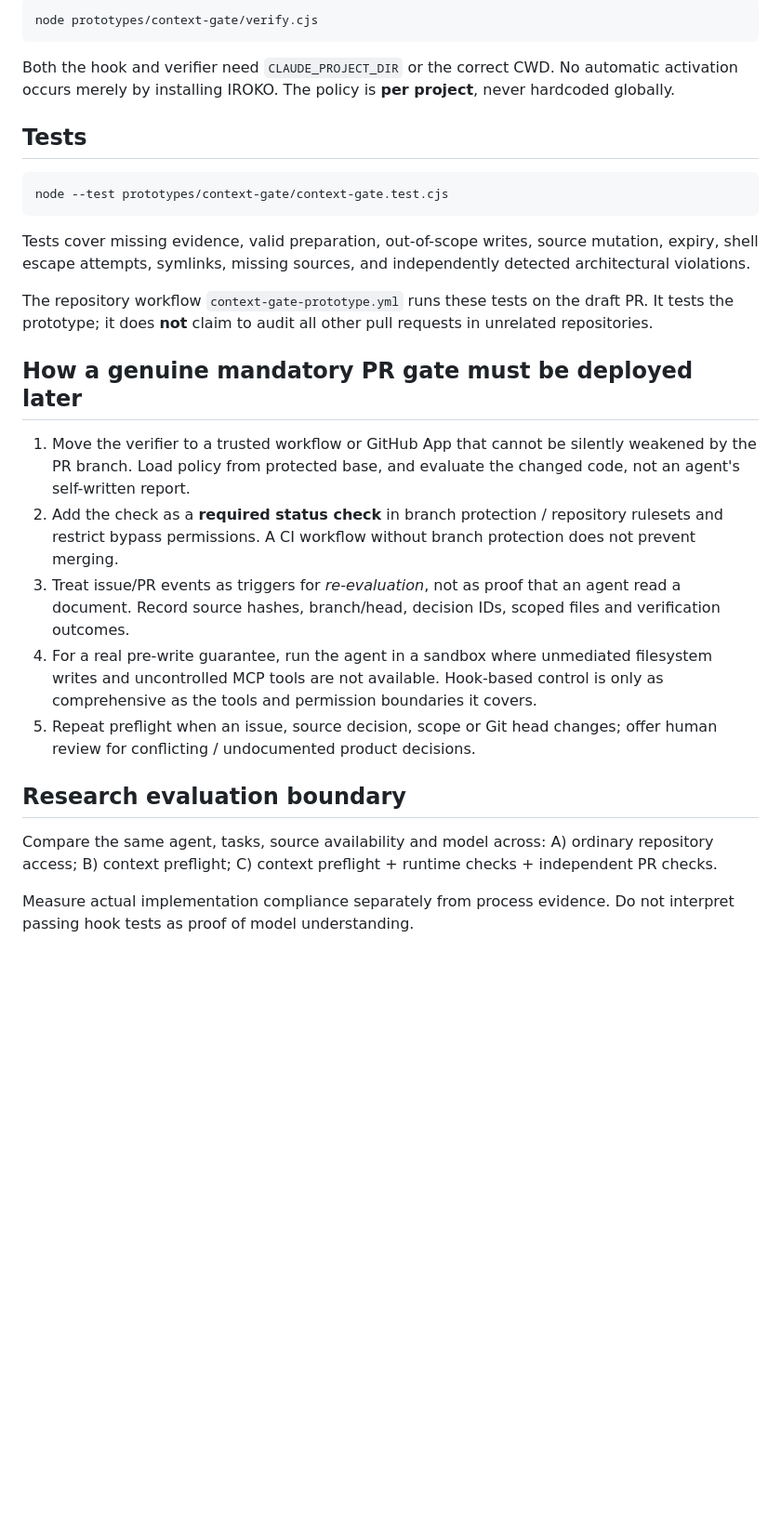
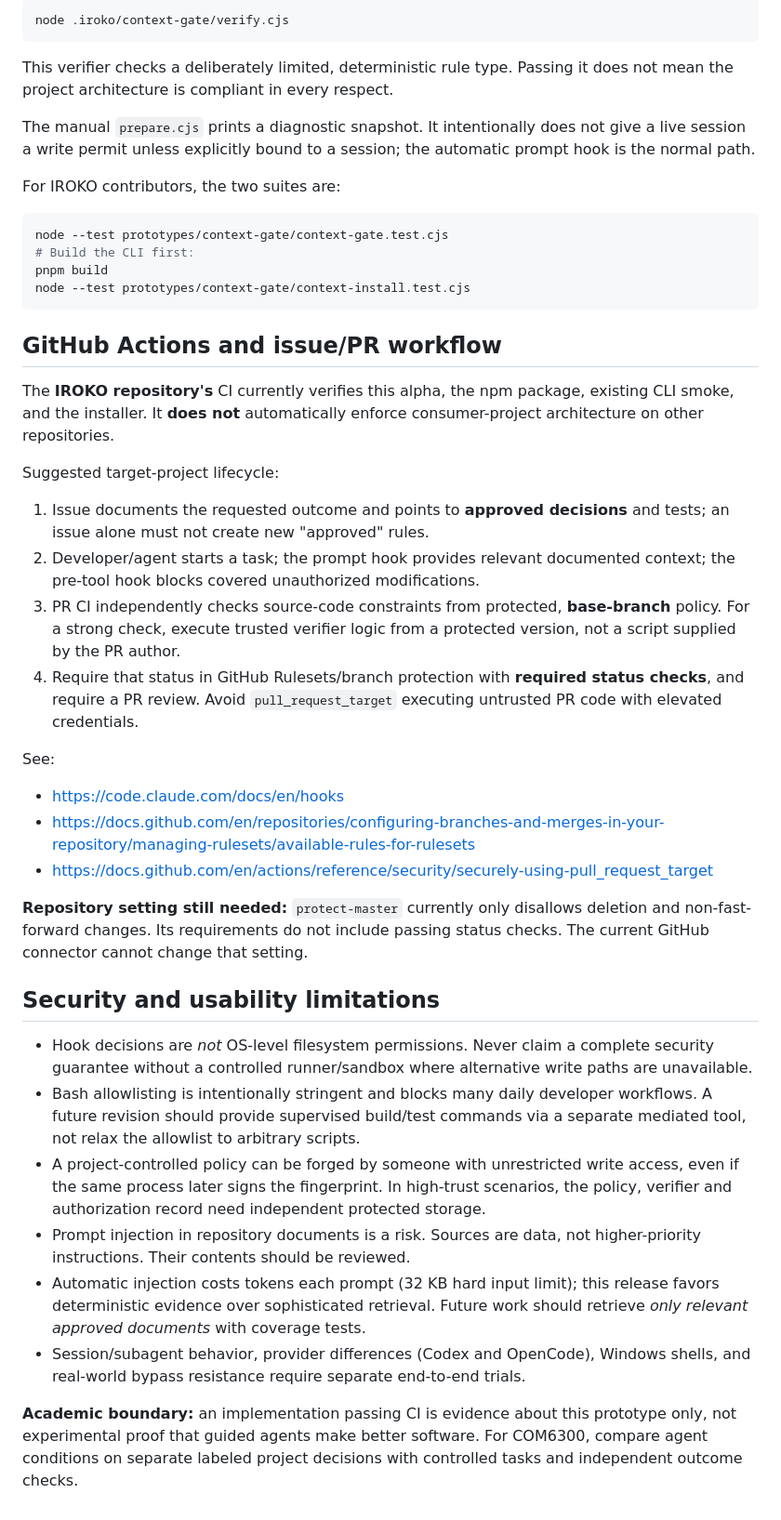
Before and after one commit to James10192/iroko, a Markdown page: docs/context-gate/README.md, the part around one of its changes. Shown at 93% size. Drawn GitHub-style; blank space fills up the shorter version.

Commit message:
docs(context): document opt-in installation, prompt lifecycle, CI trust and honest limits

````diff
--- a/docs/context-gate/README.md
+++ b/docs/context-gate/README.md
@@ -67,50 +95,73 @@ node prototypes/context-gate/prepare.cjs ISSUE-123
 
 ```sh
-node prototypes/context-gate/verify.cjs
+node .iroko/context-gate/verify.cjs
 ```
 
-Both the hook and verifier need `CLAUDE_PROJECT_DIR` or the correct CWD.
-No automatic activation occurs merely by installing IROKO. The policy is
-**per project**, never hardcoded globally.
+This verifier checks a deliberately limited, deterministic rule type. Passing
+it does not mean the project architecture is compliant in every respect.
 
-## Tests
+The manual `prepare.cjs` prints a diagnostic snapshot. It intentionally
+does not give a live session a write permit unless explicitly bound to a
+session; the automatic prompt hook is the normal path.
+
+For IROKO contributors, the two suites are:
 
 ```sh
 node --test prototypes/context-gate/context-gate.test.cjs
+# Build the CLI first:
+pnpm build
+node --test prototypes/context-gate/context-install.test.cjs
 ```
 
-Tests cover missing evidence, valid preparation, out-of-scope writes,
-source mutation, expiry, shell escape attempts, symlinks, missing sources,
-and independently detected architectural violations.
+## GitHub Actions and issue/PR workflow
 
-The repository workflow `context-gate-prototype.yml` runs these tests
-on the draft PR. It tests the prototype; it does **not** claim to audit
-all other pull requests in unrelated repositories.
+The **IROKO repository's** CI currently verifies this alpha, the npm package,
+existing CLI smoke, and the installer. It **does not** automatically enforce
+consumer-project architecture on other repositories.
 
-## How a genuine mandatory PR gate must be deployed later
+Suggested target-project lifecycle:
 
-1. Move the verifier to a trusted workflow or GitHub App that cannot be
-   silently weakened by the PR branch. Load policy from protected base,
-   and evaluate the changed code, not an agent's self-written report.
-2. Add the check as a **required status check** in branch protection /
-   repository rulesets and restrict bypass permissions. A CI workflow
-   without branch protection does not prevent merging.
-3. Treat issue/PR events as triggers for *re-evaluation*, not as proof
-   that an agent read a document. Record source hashes, branch/head,
-   decision IDs, scoped files and verification outcomes.
-4. For a real pre-write guarantee, run the agent in a sandbox where
-   unmediated filesystem writes and uncontrolled MCP tools are not
-   available. Hook-based control is only as comprehensive as the tools
-   and permission boundaries it covers.
-5. Repeat preflight when an issue, source decision, scope or Git head changes;
-   offer human review for conflicting / undocumented product decisions.
+1. Issue documents the requested outcome and points to **approved decisions**
+   and tests; an issue alone must not create new "approved" rules.
+2. Developer/agent starts a task; the prompt hook provides relevant documented
+   context; the pre-tool hook blocks covered unauthorized modifications.
+3. PR CI independently checks source-code constraints from protected,
+   **base-branch** policy. For a strong check, execute trusted verifier logic
+   from a protected version, not a script supplied by the PR author.
+4. Require that status in GitHub Rulesets/branch protection with **required
+   status checks**, and require a PR review. Avoid `pull_request_target`
+   executing untrusted PR code with elevated credentials.
 
-## Research evaluation boundary
+See:
+- https://code.claude.com/docs/en/hooks
+- https://docs.github.com/en/repositories/configuring-branches-and-merges-in-your-repository/managing-rulesets/available-rules-for-rulesets
+- https://docs.github.com/en/actions/reference/security/securely-using-pull_request_target
 
-Compare the same agent, tasks, source availability and model across:
-A) ordinary repository access;
-B) context preflight;
-C) context preflight + runtime checks + independent PR checks.
+**Repository setting still needed:** `protect-master` currently only disallows
+deletion and non-fast-forward changes. Its requirements do not include passing
+status checks. The current GitHub connector cannot change that setting.
 
-Measure actual implementation compliance separately from process evidence.
-Do not interpret passing hook tests as proof of model understanding.
+## Security and usability limitations
+
+- Hook decisions are *not* OS-level filesystem permissions. Never claim a
+  complete security guarantee without a controlled runner/sandbox where
+  alternative write paths are unavailable.
+- Bash allowlisting is intentionally stringent and blocks many daily developer
+  workflows. A future revision should provide supervised build/test commands
+  via a separate mediated tool, not relax the allowlist to arbitrary scripts.
+- A project-controlled policy can be forged by someone with unrestricted write
+  access, even if the same process later signs the fingerprint. In high-trust
+  scenarios, the policy, verifier and authorization record need independent
+  protected storage.
+- Prompt injection in repository documents is a risk. Sources are data, not
+  higher-priority instructions. Their contents should be reviewed.
+- Automatic injection costs tokens each prompt (32 KB hard input limit); this
+  release favors deterministic evidence over sophisticated retrieval. Future
+  work should retrieve *only relevant approved documents* with coverage tests.
+- Session/subagent behavior, provider differences (Codex and OpenCode), Windows
+  shells, and real-world bypass resistance require separate end-to-end trials.
+
+**Academic boundary:** an implementation passing CI is evidence about this
+prototype only, not experimental proof that guided agents make better software.
+For COM6300, compare agent conditions on separate labeled project decisions
+with controlled tasks and independent outcome checks.
````
Also changed, not shown: other parts of docs/context-gate/README.md (+78 -50 lines).
